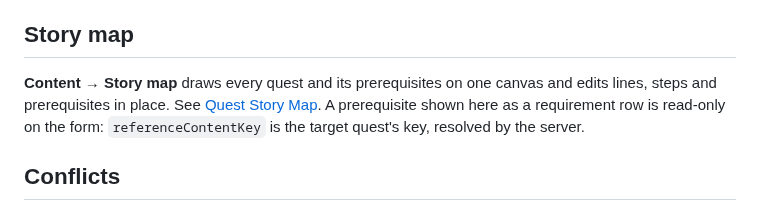
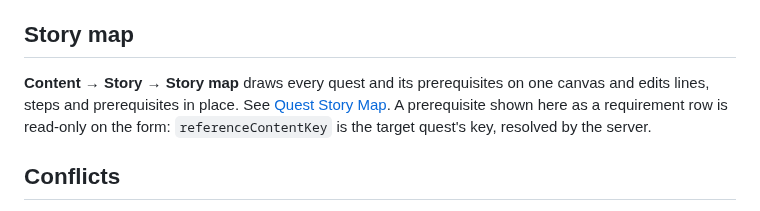
Before and after one commit to CrystallineRift/cr-docs, a Markdown page: docs/admin-web/04-quest-editing.md, the part around the change. Drawn GitHub-style.

```diff
--- a/docs/admin-web/04-quest-editing.md
+++ b/docs/admin-web/04-quest-editing.md
@@ -73,7 +73,7 @@ from its name and hidden unless debug mode is on.
 
 ## Story map
 
-**Content → Story map** draws every quest and its prerequisites on one canvas and edits lines, steps and prerequisites in place.
+**Content → Story → Story map** draws every quest and its prerequisites on one canvas and edits lines, steps and prerequisites in place.
 See [Quest Story Map](07-quest-story-map.md). A prerequisite shown here as a requirement row is read-only on the form:
 `referenceContentKey` is the target quest's key, resolved by the server.
 
```
Also changed, not shown: docs/admin-web/07-quest-story-map.md (+9 -3 lines).
